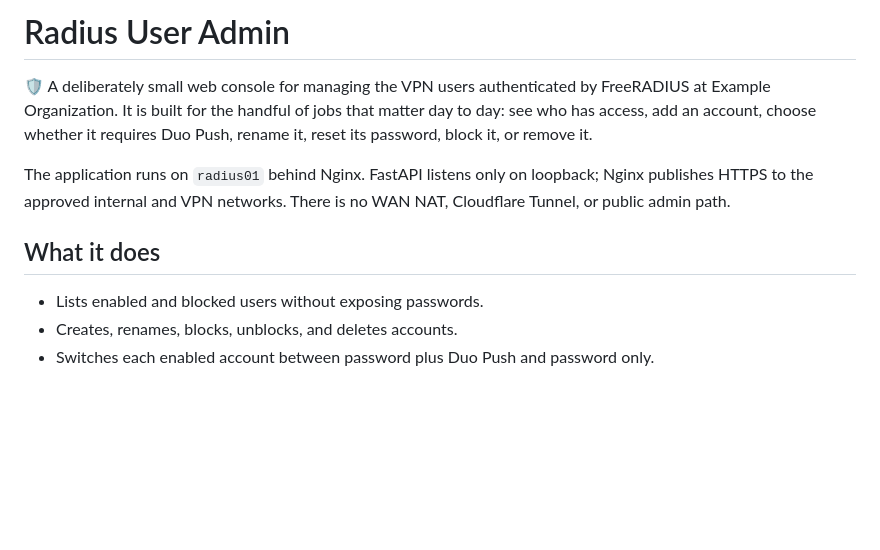
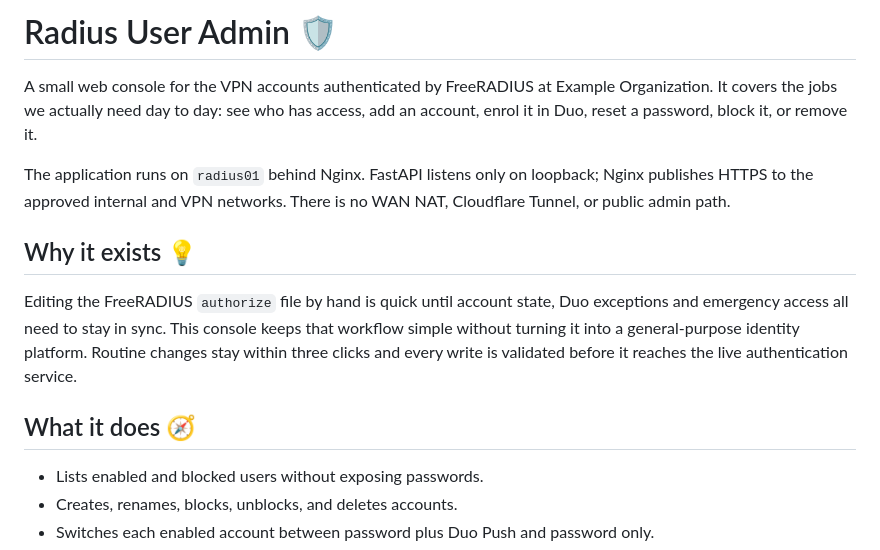
Before and after one commit to enriquegrx/radius-pilot, a Markdown page: README.md, the part around one of its changes. GitHub-like rendering; blank space fills up the shorter version.

Commit message:
Polish project documentation

```diff
--- a/README.md
+++ b/README.md
@@ -1,15 +1,22 @@
-# Radius User Admin
+# Radius User Admin 🛡️
 
-🛡️ A deliberately small web console for managing the VPN users authenticated by
-FreeRADIUS at Example Organization. It is built for the handful of jobs that matter day to day:
-see who has access, add an account, choose whether it requires Duo Push, rename
-it, reset its password, block it, or remove it.
+A small web console for the VPN accounts authenticated by FreeRADIUS at Example Organization.
+It covers the jobs we actually need day to day: see who has access, add an
+account, enrol it in Duo, reset a password, block it, or remove it.
 
 The application runs on `radius01` behind Nginx. FastAPI listens only on
 loopback; Nginx publishes HTTPS to the approved internal and VPN networks. There
 is no WAN NAT, Cloudflare Tunnel, or public admin path.
 
-## What it does
+## Why it exists 💡
+
+Editing the FreeRADIUS `authorize` file by hand is quick until account state,
+Duo exceptions and emergency access all need to stay in sync. This console
+keeps that workflow simple without turning it into a general-purpose identity
+platform. Routine changes stay within three clicks and every write is validated
+before it reaches the live authentication service.
+
+## What it does 🧭
 
 - Lists enabled and blocked users without exposing passwords.
 - Creates, renames, blocks, unblocks, and deletes accounts.
```
Also changed, not shown: other parts of README.md (+4 -4 lines).
